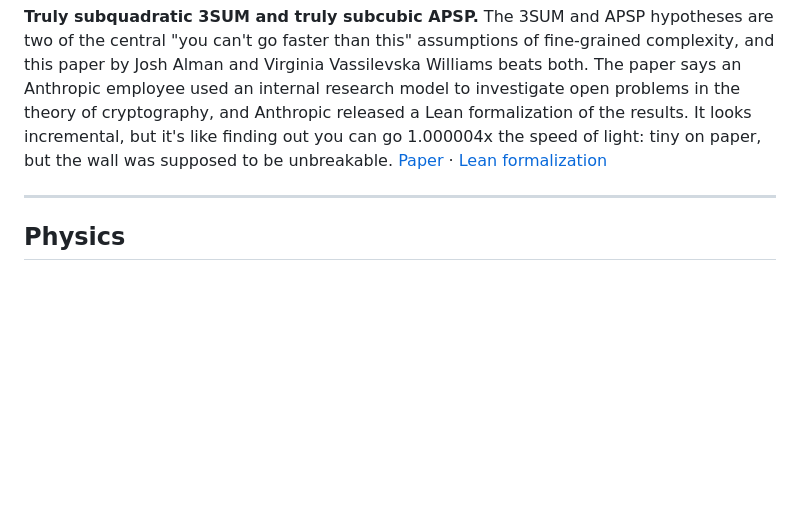
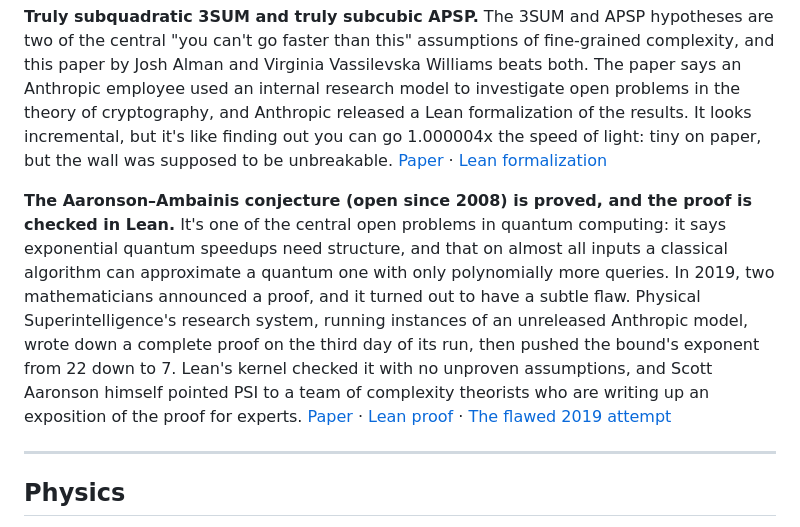
Before and after one commit to laggplxel/ai-achievements, a Markdown page: README.md, the part around the change. Drawn GitHub-style; blank space fills up the shorter version.

Commit message:
Add the Aaronson-Ambainis conjecture proof
PSI's research system, running an unreleased Anthropic model, proved the
2008 Aaronson-Ambainis conjecture; the proof is formalized in Lean.

Co-Authored-By: Claude Opus 5.5 <noreply@anthropic.com>
Claude-Session: https://claude.ai/code/session_01EDGZyAdp9M1k2BUgkYdH3W

```diff
--- a/README.md
+++ b/README.md
@@ -71,6 +71,8 @@ More: [vibemathed.com](https://vibemathed.com/)
 **The Exponential Time Hypothesis is false.** Since 1999, ETH said 3-SAT can't be solved meaningfully faster than exponential time, and Claude's literature search found over 800 papers built on it or on something stronger. On October 16, 2026, an OpenAI model and a Claude model each independently found a subexponential algorithm, on the same day. Both are formalized in Lean, and the people who proposed ETH are running the review themselves. [OpenAI paper](https://github.com/openai/math/blob/main/preprints/The-Exponential-Time-Hypothesis-is-False-October-25-2026/paper.pdf) · [Anthropic paper + Lean proof](https://github.com/anthropics/formal-math/tree/main/eth)
 
 **Truly subquadratic 3SUM and truly subcubic APSP.** The 3SUM and APSP hypotheses are two of the central "you can't go faster than this" assumptions of fine-grained complexity, and this paper by Josh Alman and Virginia Vassilevska Williams beats both. The paper says an Anthropic employee used an internal research model to investigate open problems in the theory of cryptography, and Anthropic released a Lean formalization of the results. It looks incremental, but it's like finding out you can go 1.000004x the speed of light: tiny on paper, but the wall was supposed to be unbreakable. [Paper](https://arxiv.org/html/2610.06783v1#Sx1.SS0.SSS0.Px1) · [Lean formalization](https://github.com/anthropics/formal-math/tree/main/3sum-apsp)
+
+**The Aaronson–Ambainis conjecture (open since 2008) is proved, and the proof is checked in Lean.** It's one of the central open problems in quantum computing: it says exponential quantum speedups need structure, and that on almost all inputs a classical algorithm can approximate a quantum one with only polynomially more queries. In 2019, two mathematicians announced a proof, and it turned out to have a subtle flaw. Physical Superintelligence's research system, running instances of an unreleased Anthropic model, wrote down a complete proof on the third day of its run, then pushed the bound's exponent from 22 down to 7. Lean's kernel checked it with no unproven assumptions, and Scott Aaronson himself pointed PSI to a team of complexity theorists who are writing up an exposition of the proof for experts. [Paper](https://github.com/physical-superintelligence/aaronson-ambainis/blob/main/paper/aaronson_ambainis_paper.pdf) · [Lean proof](https://github.com/physical-superintelligence/aaronson-ambainis) · [The flawed 2019 attempt](https://arxiv.org/html/2402.13952v2)
 
 ---
 
```
